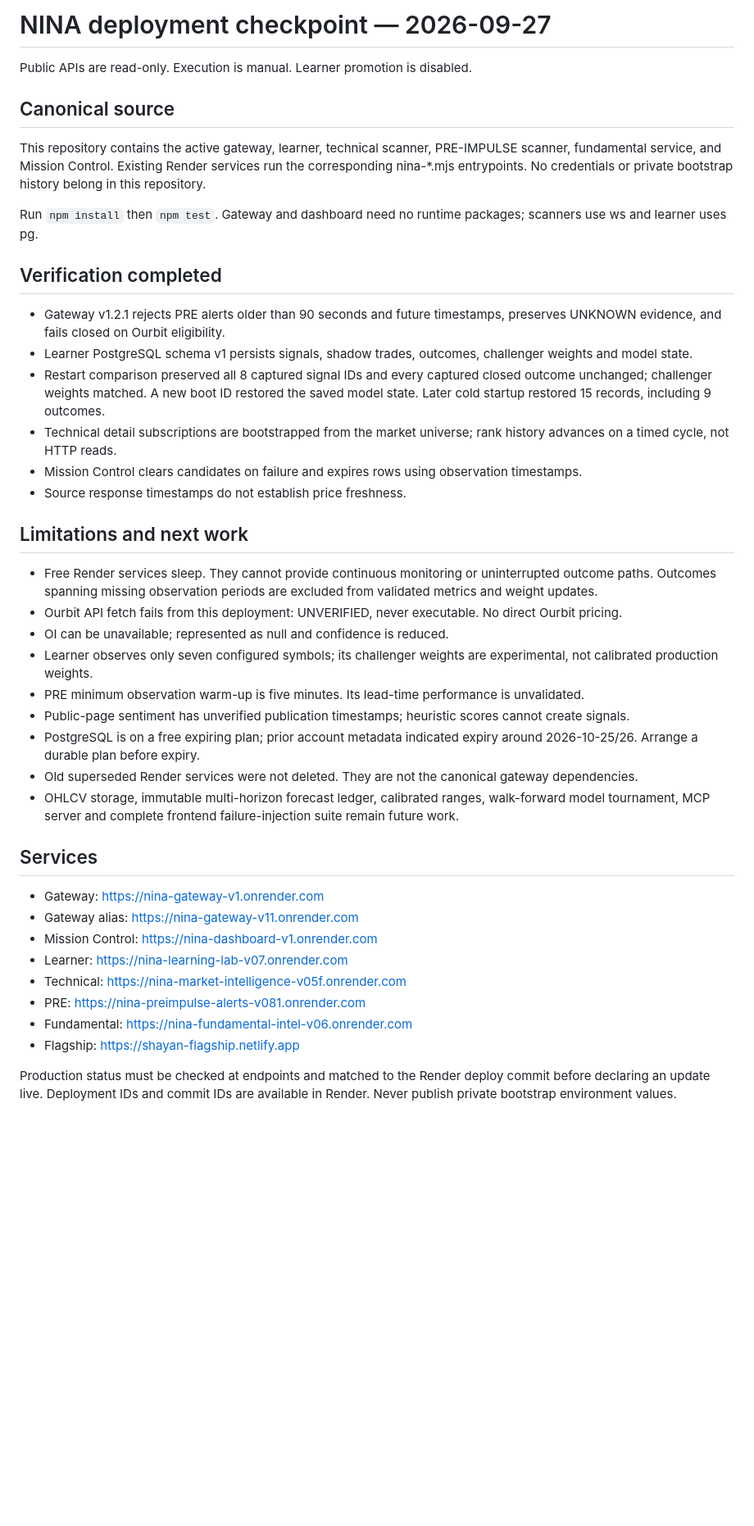
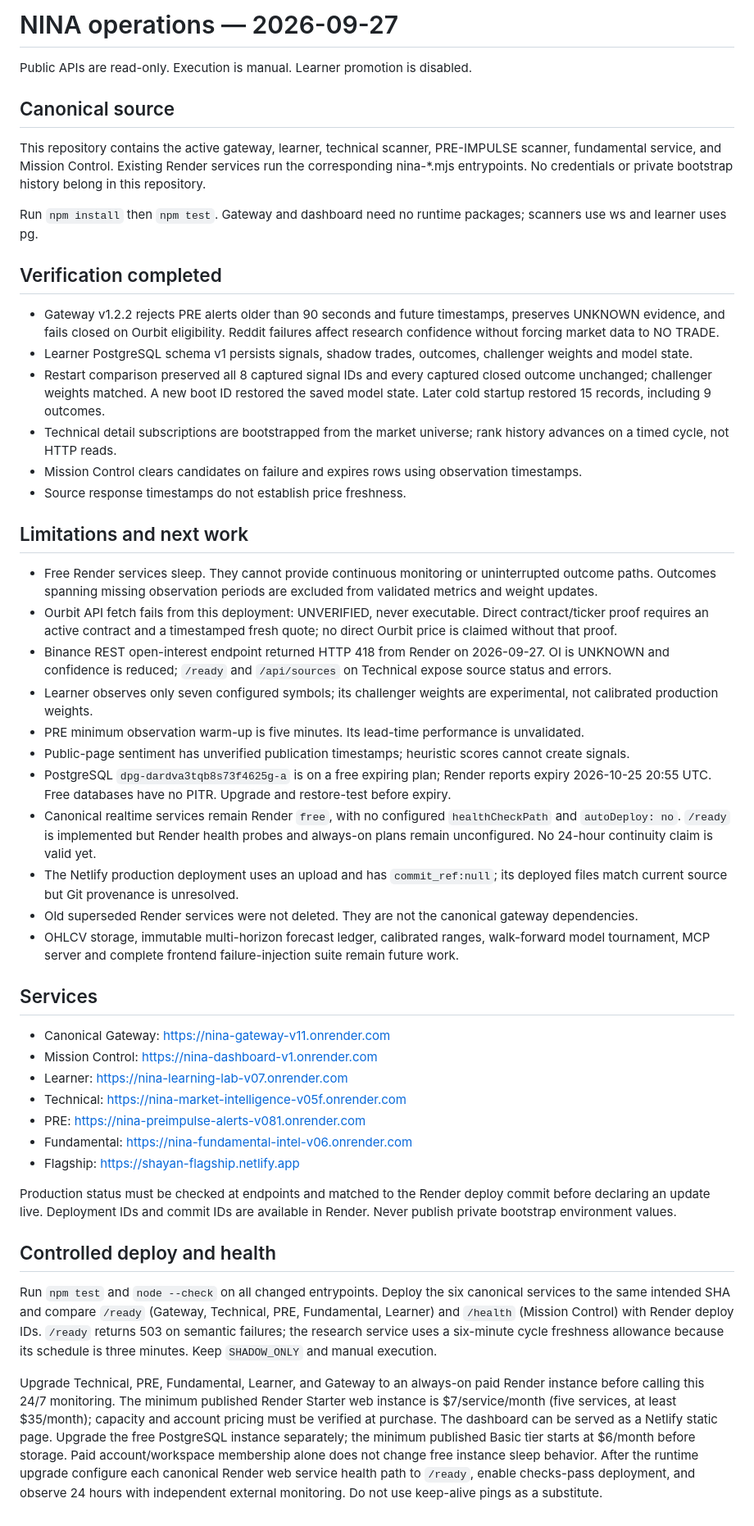
Before and after one commit to shayandn73/shayan-flagship, a Markdown page: NINA_OPERATIONS.md, the part around the change. Shown at 82% size. Drawn GitHub-style; blank space fills up the shorter version.

Commit message:
Name canonical Gateway and remaining production gates

```diff
--- a/NINA_OPERATIONS.md
+++ b/NINA_OPERATIONS.md
@@ -1,4 +1,4 @@
-# NINA deployment checkpoint — 2026-09-27
+# NINA operations — 2026-09-27
 
 Public APIs are read-only. Execution is manual. Learner promotion is disabled.
 
@@ -10,7 +10,7 @@ Run `npm install` then `npm test`. Gateway and dashboard need no runtime package
 
 ## Verification completed
 
-- Gateway v1.2.1 rejects PRE alerts older than 90 seconds and future timestamps, preserves UNKNOWN evidence, and fails closed on Ourbit eligibility.
+- Gateway v1.2.2 rejects PRE alerts older than 90 seconds and future timestamps, preserves UNKNOWN evidence, and fails closed on Ourbit eligibility. Reddit failures affect research confidence without forcing market data to NO TRADE.
 - Learner PostgreSQL schema v1 persists signals, shadow trades, outcomes, challenger weights and model state.
 - Restart comparison preserved all 8 captured signal IDs and every captured closed outcome unchanged; challenger weights matched. A new boot ID restored the saved model state. Later cold startup restored 15 records, including 9 outcomes.
 - Technical detail subscriptions are bootstrapped from the market universe; rank history advances on a timed cycle, not HTTP reads.
@@ -20,19 +20,20 @@ Run `npm install` then `npm test`. Gateway and dashboard need no runtime package
 ## Limitations and next work
 
 - Free Render services sleep. They cannot provide continuous monitoring or uninterrupted outcome paths. Outcomes spanning missing observation periods are excluded from validated metrics and weight updates.
-- Ourbit API fetch fails from this deployment: UNVERIFIED, never executable. No direct Ourbit pricing.
-- OI can be unavailable; represented as null and confidence is reduced.
+- Ourbit API fetch fails from this deployment: UNVERIFIED, never executable. Direct contract/ticker proof requires an active contract and a timestamped fresh quote; no direct Ourbit price is claimed without that proof.
+- Binance REST open-interest endpoint returned HTTP 418 from Render on 2026-09-27. OI is UNKNOWN and confidence is reduced; `/ready` and `/api/sources` on Technical expose source status and errors.
 - Learner observes only seven configured symbols; its challenger weights are experimental, not calibrated production weights.
 - PRE minimum observation warm-up is five minutes. Its lead-time performance is unvalidated.
 - Public-page sentiment has unverified publication timestamps; heuristic scores cannot create signals.
-- PostgreSQL is on a free expiring plan; prior account metadata indicated expiry around 2026-10-25/26. Arrange a durable plan before expiry.
+- PostgreSQL `dpg-dardva3tqb8s73f4625g-a` is on a free expiring plan; Render reports expiry 2026-10-25 20:55 UTC. Free databases have no PITR. Upgrade and restore-test before expiry.
+- Canonical realtime services remain Render `free`, with no configured `healthCheckPath` and `autoDeploy: no`. `/ready` is implemented but Render health probes and always-on plans remain unconfigured. No 24-hour continuity claim is valid yet.
+- The Netlify production deployment uses an upload and has `commit_ref:null`; its deployed files match current source but Git provenance is unresolved.
 - Old superseded Render services were not deleted. They are not the canonical gateway dependencies.
 - OHLCV storage, immutable multi-horizon forecast ledger, calibrated ranges, walk-forward model tournament, MCP server and complete frontend failure-injection suite remain future work.
 
 ## Services
 
-- Gateway: https://nina-gateway-v1.onrender.com
-- Gateway alias: https://nina-gateway-v11.onrender.com
+- Canonical Gateway: https://nina-gateway-v11.onrender.com
 - Mission Control: https://nina-dashboard-v1.onrender.com
 - Learner: https://nina-learning-lab-v07.onrender.com
 - Technical: https://nina-market-intelligence-v05f.onrender.com
@@ -41,3 +42,9 @@ Run `npm install` then `npm test`. Gateway and dashboard need no runtime package
 - Flagship: https://shayan-flagship.netlify.app
 
 Production status must be checked at endpoints and matched to the Render deploy commit before declaring an update live. Deployment IDs and commit IDs are available in Render. Never publish private bootstrap environment values.
+
+## Controlled deploy and health
+
+Run `npm test` and `node --check` on all changed entrypoints. Deploy the six canonical services to the same intended SHA and compare `/ready` (Gateway, Technical, PRE, Fundamental, Learner) and `/health` (Mission Control) with Render deploy IDs. `/ready` returns 503 on semantic failures; the research service uses a six-minute cycle freshness allowance because its schedule is three minutes. Keep `SHADOW_ONLY` and manual execution.
+
+Upgrade Technical, PRE, Fundamental, Learner, and Gateway to an always-on paid Render instance before calling this 24/7 monitoring. The minimum published Render Starter web instance is $7/service/month (five services, at least $35/month); capacity and account pricing must be verified at purchase. The dashboard can be served as a Netlify static page. Upgrade the free PostgreSQL instance separately; the minimum published Basic tier starts at $6/month before storage. Paid account/workspace membership alone does not change free instance sleep behavior. After the runtime upgrade configure each canonical Render web service health path to `/ready`, enable checks-pass deployment, and observe 24 hours with independent external monitoring. Do not use keep-alive pings as a substitute.
```
